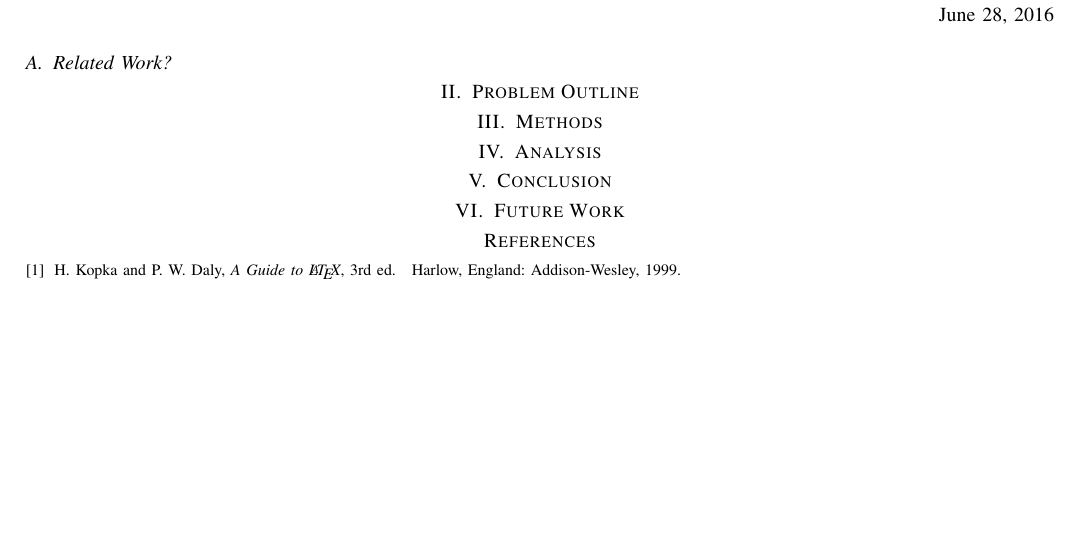
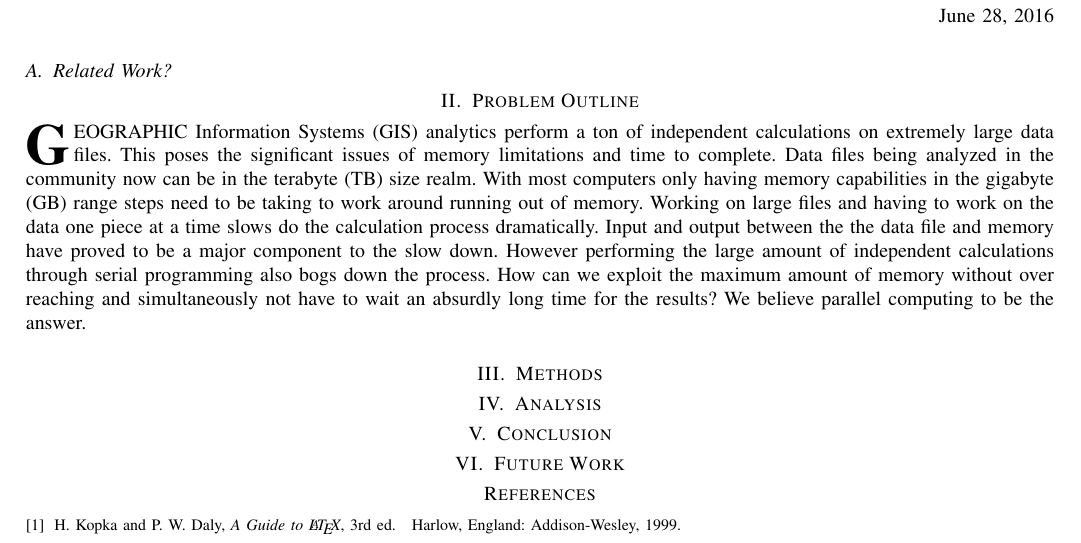
Before and after one commit to aFuerst/PyCUDA-Raster, a LaTeX paper (progress_I.tex): part of the page before the commit and part of page 1 of 2 after it, cut so that both start at the same text, the shorter picture padded with empty space. Compiled offline with pdfLaTeX.

Commit message:
added problem outline

```diff
--- a/progress_I.tex
+++ b/progress_I.tex
@@ -450,7 +450,17 @@ results indicate a efficient, scalable improvement over similar serial calculati
 \subsection{Related Work?}
 
 \section{Problem Outline}
-
+\IEEEPARstart{G}{EOGRAPHIC} Information Systems (GIS) analytics perform a ton of independent
+calculations on extremely large data files. This poses the significant issues of memory limitations
+and time to complete. Data files being analyzed in the community now can be in the terabyte (TB)
+size realm. With most computers only having memory capabilities in the gigabyte (GB) range steps
+need to be taking to work around running out of memory. Working on large files and having to work on
+the data one piece at a time slows do the calculation process dramatically. Input and output
+between the the data file and memory have proved to be a major component to the slow down. However
+performing the large amount of independent calculations through serial programming also bogs down
+the process. How can we exploit the maximum amount of memory without over reaching and simultaneously
+not have to wait an absurdly long time for the results? We believe parallel computing to be the
+answer.
 \section{Methods}
 
 \section{Analysis}
```
